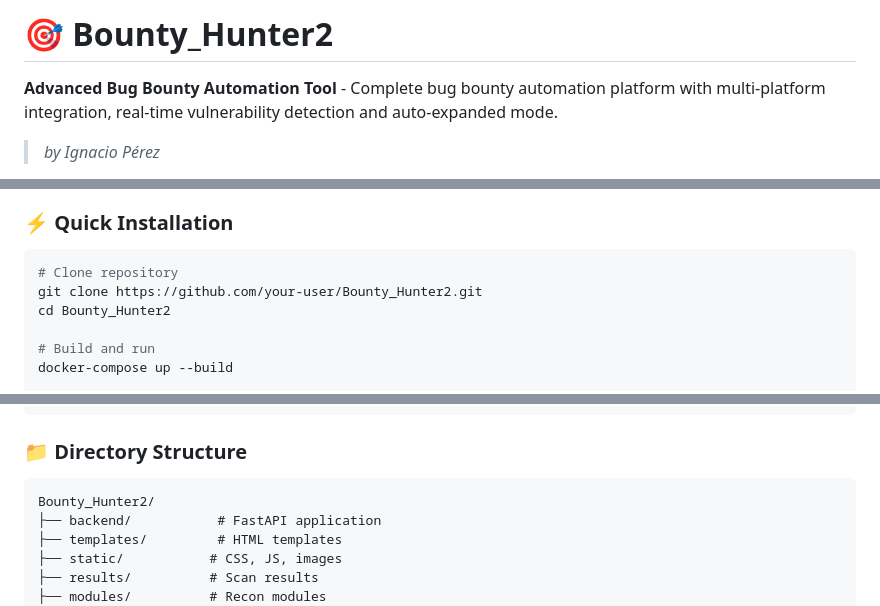
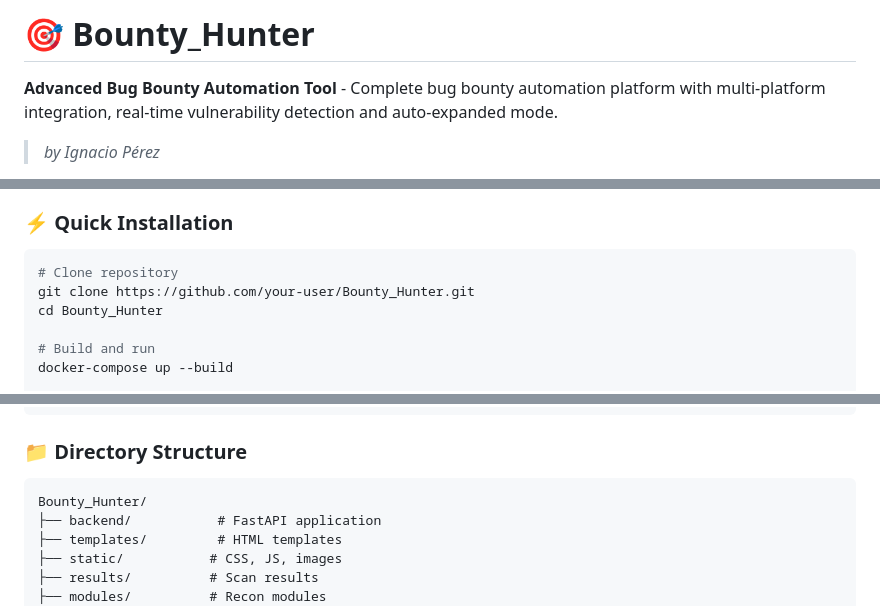
Before and after one commit to pereznacho/Bounty_Hunter, a Markdown page: README.md, 3 parts joined by grey strips. Drawn GitHub-style.

````diff
--- a/README.md
+++ b/README.md
@@ -1,4 +1,4 @@
-# 🎯 Bounty_Hunter2
+# 🎯 Bounty_Hunter
 
 **Advanced Bug Bounty Automation Tool** - Complete bug bounty automation platform with multi-platform integration, real-time vulnerability detection and auto-expanded mode.
 
@@ -93,8 +93,8 @@
 
 ```bash
 # Clone repository
-git clone https://github.com/your-user/Bounty_Hunter2.git
-cd Bounty_Hunter2
+git clone https://github.com/your-user/Bounty_Hunter.git
+cd Bounty_Hunter
 
 # Build and run
 docker-compose up --build
@@ -215,7 +215,7 @@ CHECK_INTERVAL=10
 
 ### 📁 **Directory Structure**
 ```
-Bounty_Hunter2/
+Bounty_Hunter/
 ├── backend/           # FastAPI application
 ├── templates/         # HTML templates
 ├── static/           # CSS, JS, images
````
Also changed, not shown: other parts of README.md (+1 -1 lines).
